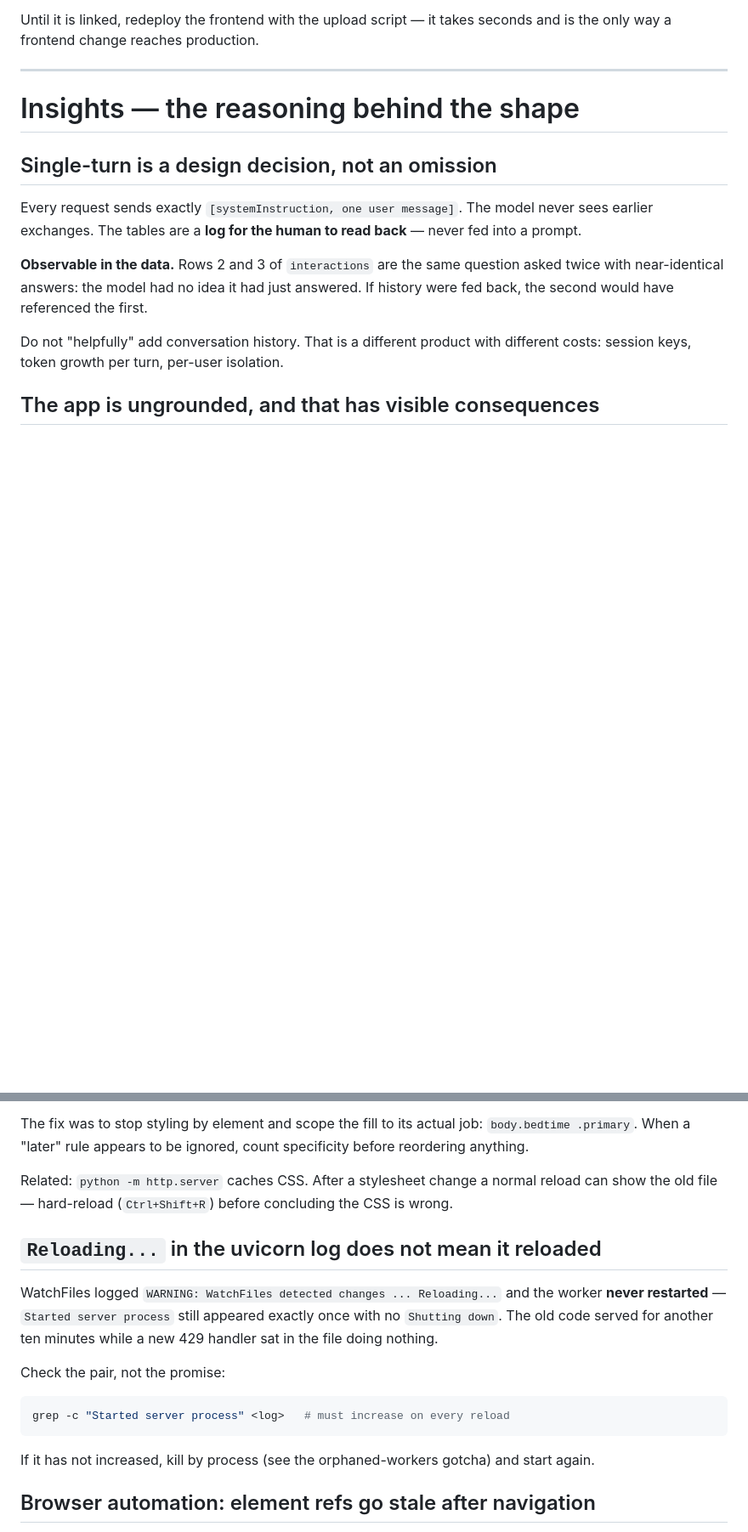
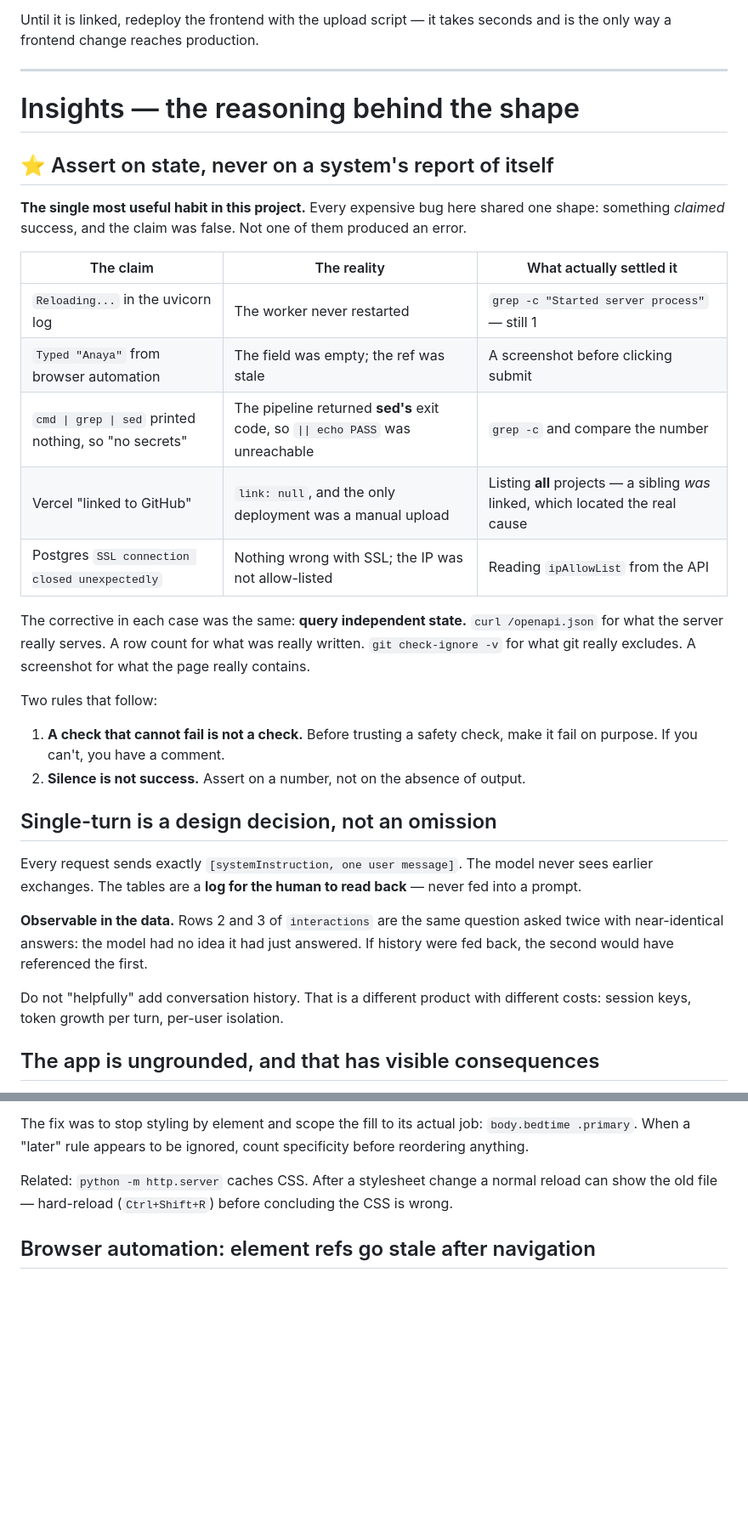
Before and after one commit to simonraj79/ai-app-bedtimestory, a Markdown page: CLAUDE.md, 2 parts joined by grey strips. Shown at 85% size. Rendered like a GitHub page; blank space fills up the shorter version.

````diff
--- a/CLAUDE.md
+++ b/CLAUDE.md
@@ -81,6 +81,31 @@ seconds and is the only way a frontend change reaches production.
 ---
 
 # Insights — the reasoning behind the shape
+
+## ⭐ Assert on state, never on a system's report of itself
+
+**The single most useful habit in this project.** Every expensive bug here shared
+one shape: something *claimed* success, and the claim was false. Not one of them
+produced an error.
+
+| The claim | The reality | What actually settled it |
+|---|---|---|
+| `Reloading...` in the uvicorn log | The worker never restarted | `grep -c "Started server process"` — still 1 |
+| `Typed "Anaya"` from browser automation | The field was empty; the ref was stale | A screenshot before clicking submit |
+| `cmd \| grep \| sed` printed nothing, so "no secrets" | The pipeline returned **sed's** exit code, so `\|\| echo PASS` was unreachable | `grep -c` and compare the number |
+| Vercel "linked to GitHub" | `link: null`, and the only deployment was a manual upload | Listing **all** projects — a sibling *was* linked, which located the real cause |
+| Postgres `SSL connection closed unexpectedly` | Nothing wrong with SSL; the IP was not allow-listed | Reading `ipAllowList` from the API |
+
+The corrective in each case was the same: **query independent state.**
+`curl /openapi.json` for what the server really serves. A row count for what was
+really written. `git check-ignore -v` for what git really excludes. A screenshot
+for what the page really contains.
+
+Two rules that follow:
+
+1. **A check that cannot fail is not a check.** Before trusting a safety check,
+   make it fail on purpose. If you can't, you have a comment.
+2. **Silence is not success.** Assert on a number, not on the absence of output.
 
 ## Single-turn is a design decision, not an omission
 
@@ -521,22 +590,6 @@ Related: `python -m http.server` caches CSS. After a stylesheet change a normal
 reload can show the old file — hard-reload (`Ctrl+Shift+R`) before concluding the
 CSS is wrong.
 
-## `Reloading...` in the uvicorn log does not mean it reloaded
-
-WatchFiles logged `WARNING: WatchFiles detected changes ... Reloading...` and the
-worker **never restarted** — `Started server process` still appeared exactly once
-with no `Shutting down`. The old code served for another ten minutes while a new
-429 handler sat in the file doing nothing.
-
-Check the pair, not the promise:
-
-```bash
-grep -c "Started server process" <log>   # must increase on every reload
-```
-
-If it has not increased, kill by process (see the orphaned-workers gotcha) and
-start again.
-
 ## Browser automation: element refs go stale after navigation
 
 `find` returned `ref_5`/`ref_7`/`ref_8` for the story form; clicking and typing
````
Also changed, not shown: other parts of CLAUDE.md (+59 -15 lines).
